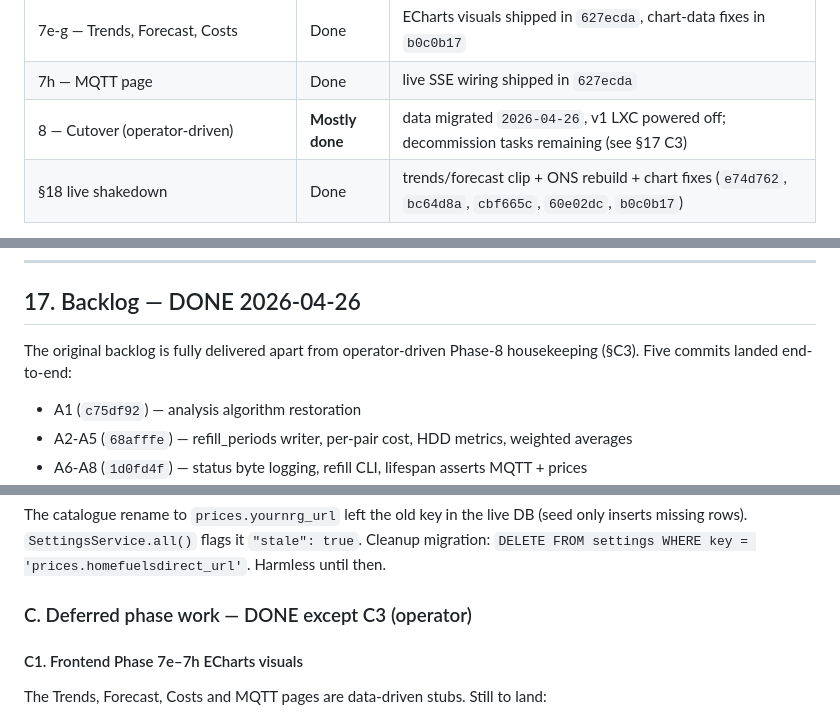
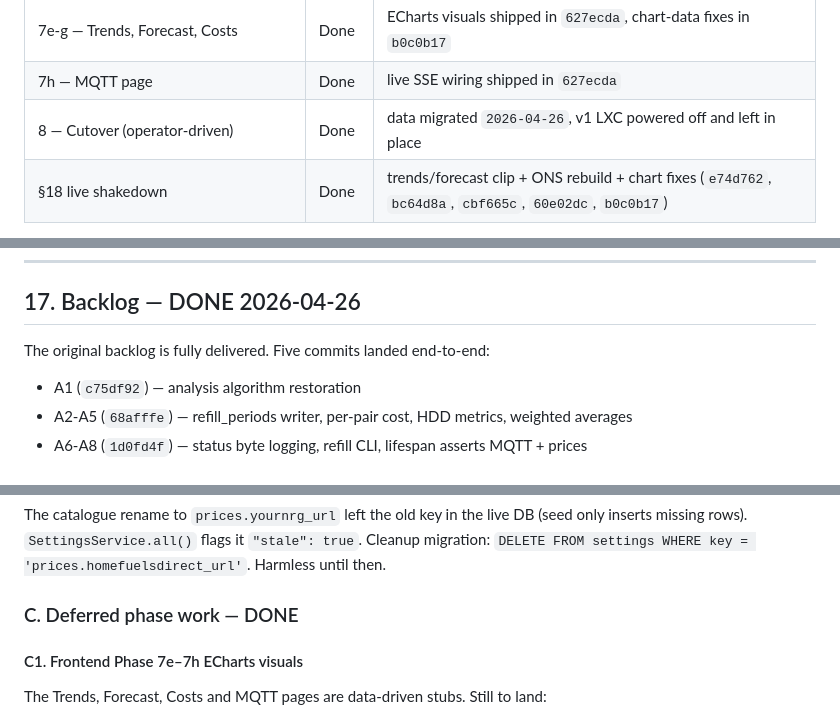
Before and after one commit to MrSiJo/KeroTrack, a Markdown page: docs/plans/2026-04-25-v2-implementation.md, 3 parts joined by grey strips. Drawn GitHub-style.

```diff
--- a/docs/plans/2026-04-25-v2-implementation.md
+++ b/docs/plans/2026-04-25-v2-implementation.md
@@ -751,7 +751,7 @@ These are the live risks to watch as phases execute. Each one is mitigated above
 | 7b-d — Dashboard, Records, Settings (incl. change-password) | Done | `Phase 7` + dashboard fixes `a92ea5d` |
 | 7e-g — Trends, Forecast, Costs | Done | ECharts visuals shipped in `627ecda`, chart-data fixes in `b0c0b17` |
 | 7h — MQTT page | Done | live SSE wiring shipped in `627ecda` |
-| 8 — Cutover (operator-driven) | **Mostly done** | data migrated `2026-04-26`, v1 LXC powered off; decommission tasks remaining (see §17 C3) |
+| 8 — Cutover (operator-driven) | Done | data migrated `2026-04-26`, v1 LXC powered off and left in place |
 | §18 live shakedown | Done | trends/forecast clip + ONS rebuild + chart fixes (`e74d762`, `bc64d8a`, `cbf665c`, `60e02dc`, `b0c0b17`) |
 
 Update this table after each phase's deploy + verification step.
@@ -900,8 +897,8 @@ Frontend: **7 tests passing** (unchanged).
 
 ## 17. Backlog — DONE 2026-04-26
 
-The original backlog is fully delivered apart from operator-driven
-Phase-8 housekeeping (§C3). Five commits landed end-to-end:
+The original backlog is fully delivered. Five commits landed
+end-to-end:
 
 - A1 (`c75df92`) — analysis algorithm restoration
 - A2-A5 (`68afffe`) — refill_periods writer, per-pair cost, HDD metrics, weighted averages
@@ -1084,7 +1081,7 @@ flags it `"stale": true`. Cleanup migration:
 `DELETE FROM settings WHERE key = 'prices.homefuelsdirect_url'`.
 Harmless until then.
 
-### C. Deferred phase work — DONE except C3 (operator)
+### C. Deferred phase work — DONE
 
 #### C1. Frontend Phase 7e–7h ECharts visuals
 
```
Also changed, not shown: other parts of docs/plans/2026-04-25-v2-implementation.md (+13 -32 lines).
